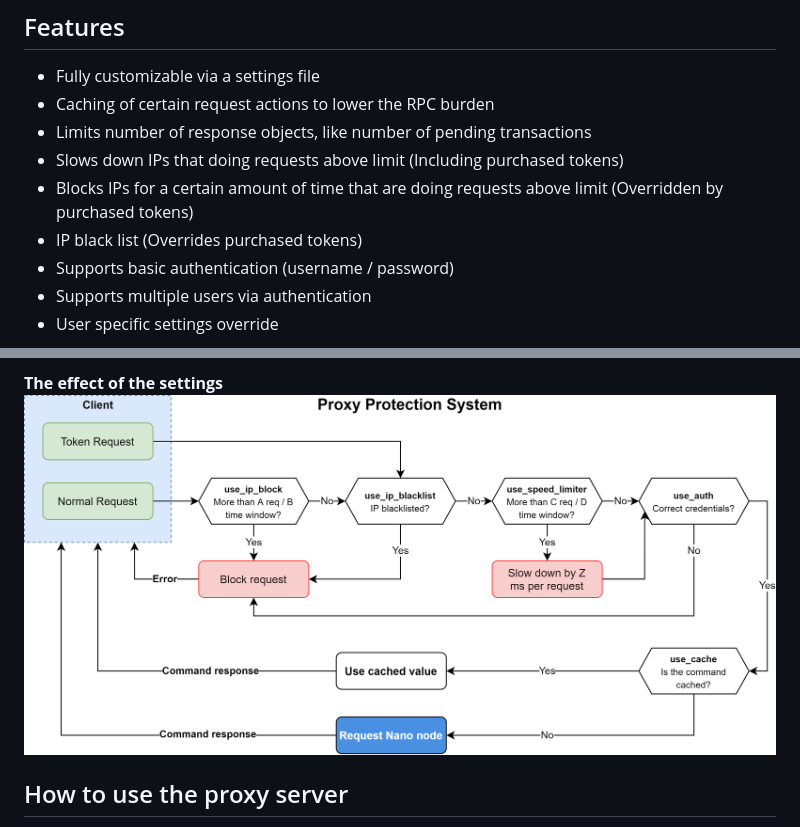
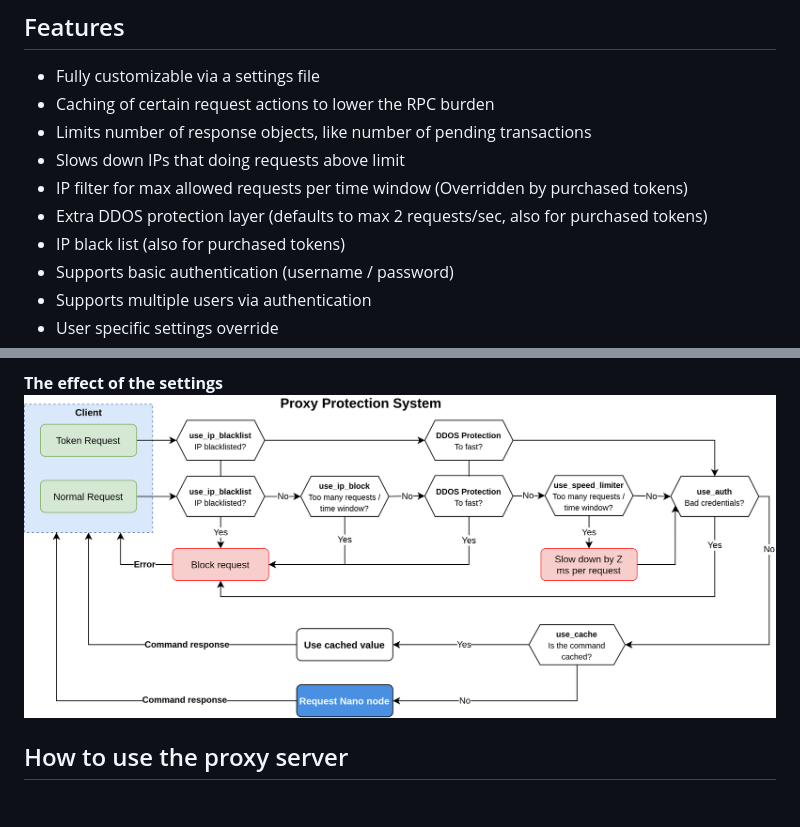
Before and after one commit to Joohansson/NanoRPCProxy, a Markdown page: README.md, 2 parts joined by grey strips. Rendered like a GitHub page; pictures changed too: media/NanoRPCProxy_limiter.png; blank space fills up the shorter version.

Commit message:
Better ddos protection

```diff
--- a/README.md
+++ b/README.md
@@ -17,9 +17,10 @@ Demo clients/code for Curl, JS, REACT, Python and Flask are available to test yo
 * Fully customizable via a settings file
 * Caching of certain request actions to lower the RPC burden
 * Limits number of response objects, like number of pending transactions
-* Slows down IPs that doing requests above limit (Including purchased tokens)
-* Blocks IPs for a certain amount of time that are doing requests above limit (Overridden by purchased tokens)
-* IP black list (Overrides purchased tokens)
+* Slows down IPs that doing requests above limit
+* IP filter for max allowed requests per time window (Overridden by purchased tokens)
+* Extra DDOS protection layer (defaults to max 2 requests/sec, also for purchased tokens)
+* IP black list (also for purchased tokens)
 * Supports basic authentication (username / password)
 * Supports multiple users via authentication
 * User specific settings override
```
Also changed, not shown: 3 other files.
